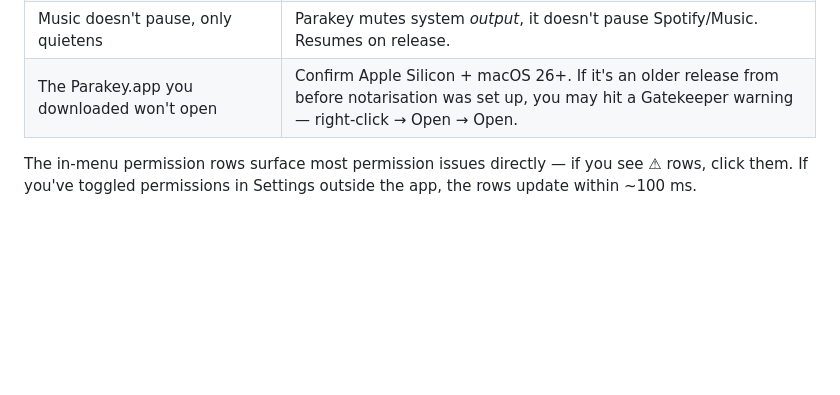
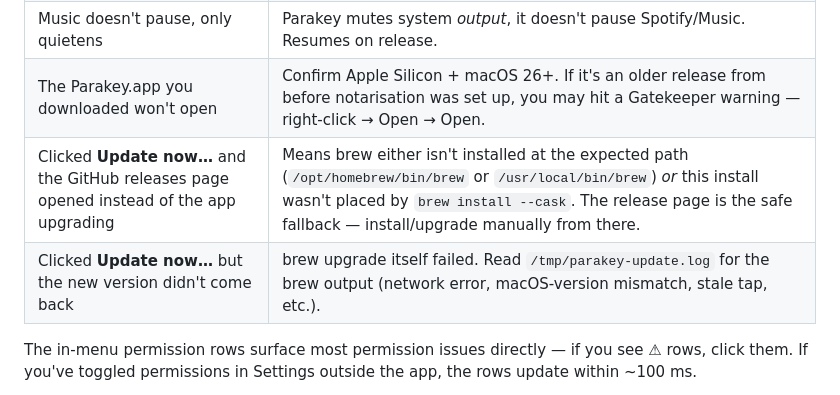
Before and after one commit to rcourtman/parakey, a Markdown page: README.md, the part around the change. Rendered like a GitHub page; blank space fills up the shorter version.

Commit message:
Troubleshoot: document the update-apply fallback paths
Two new rows in the README troubleshooting table covering what
users will see when the in-app updater fails:

- "Update now opened the release page" — means the install wasn't
  brew-tracked or brew isn't at the expected path. Release page is
  the intentional fallback so the user lands somewhere recoverable.
- "Update now but no new version came back" — brew upgrade itself
  failed (network, macOS-version mismatch, stale tap). Point users
  at /tmp/parakey-update.log where the helper captures brew's
  stdout/stderr.

Both failure modes already exist in spawnUpdateHelper; this just
documents them so users know what they're seeing and how to
diagnose.

```diff
--- a/README.md
+++ b/README.md
@@ -407,6 +407,8 @@ in-memory history from the menu while the app is still running.
 | Menu bar shows "loading…" for several minutes on first launch | First-run model download from Hugging Face (~600 MB). One-time. |
 | Music doesn't pause, only quietens | Parakey mutes system *output*, it doesn't pause Spotify/Music. Resumes on release. |
 | The Parakey.app you downloaded won't open | Confirm Apple Silicon + macOS 26+. If it's an older release from before notarisation was set up, you may hit a Gatekeeper warning — right-click → Open → Open. |
+| Clicked **Update now…** and the GitHub releases page opened instead of the app upgrading | Means brew either isn't installed at the expected path (`/opt/homebrew/bin/brew` or `/usr/local/bin/brew`) *or* this install wasn't placed by `brew install --cask`. The release page is the safe fallback — install/upgrade manually from there. |
+| Clicked **Update now…** but the new version didn't come back | brew upgrade itself failed. Read `/tmp/parakey-update.log` for the brew output (network error, macOS-version mismatch, stale tap, etc.). |
 
 The in-menu permission rows surface most permission issues directly —
 if you see ⚠ rows, click them. If you've toggled permissions in
```
